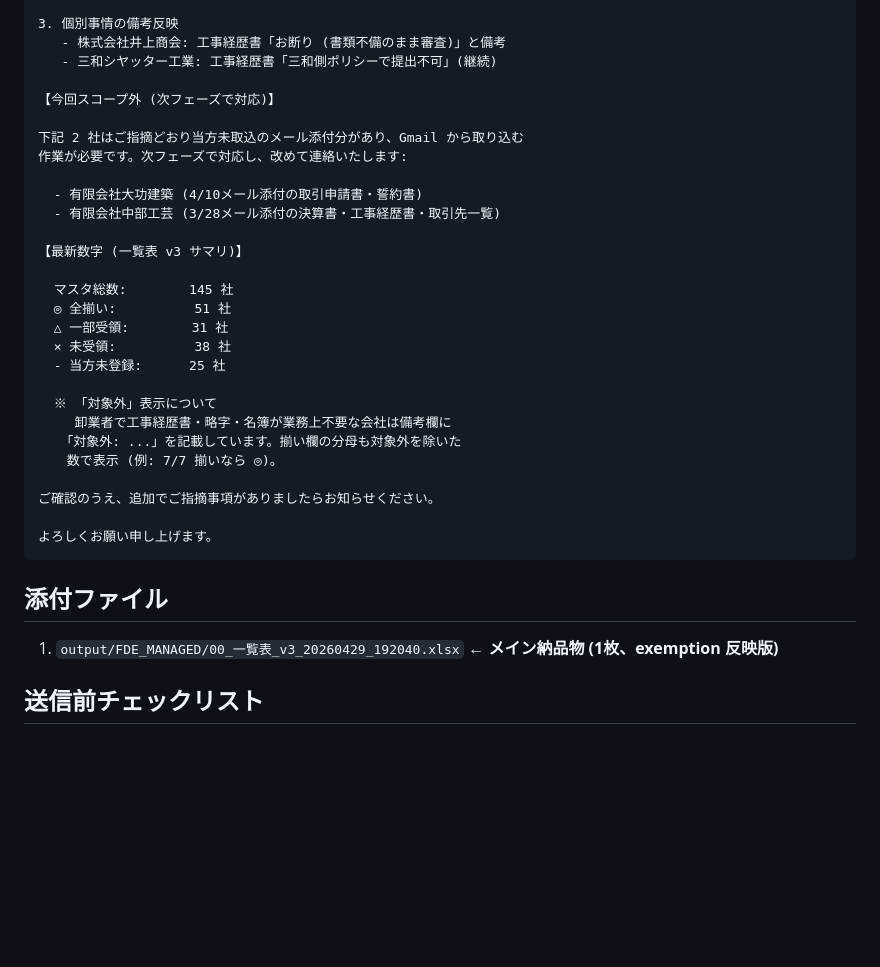
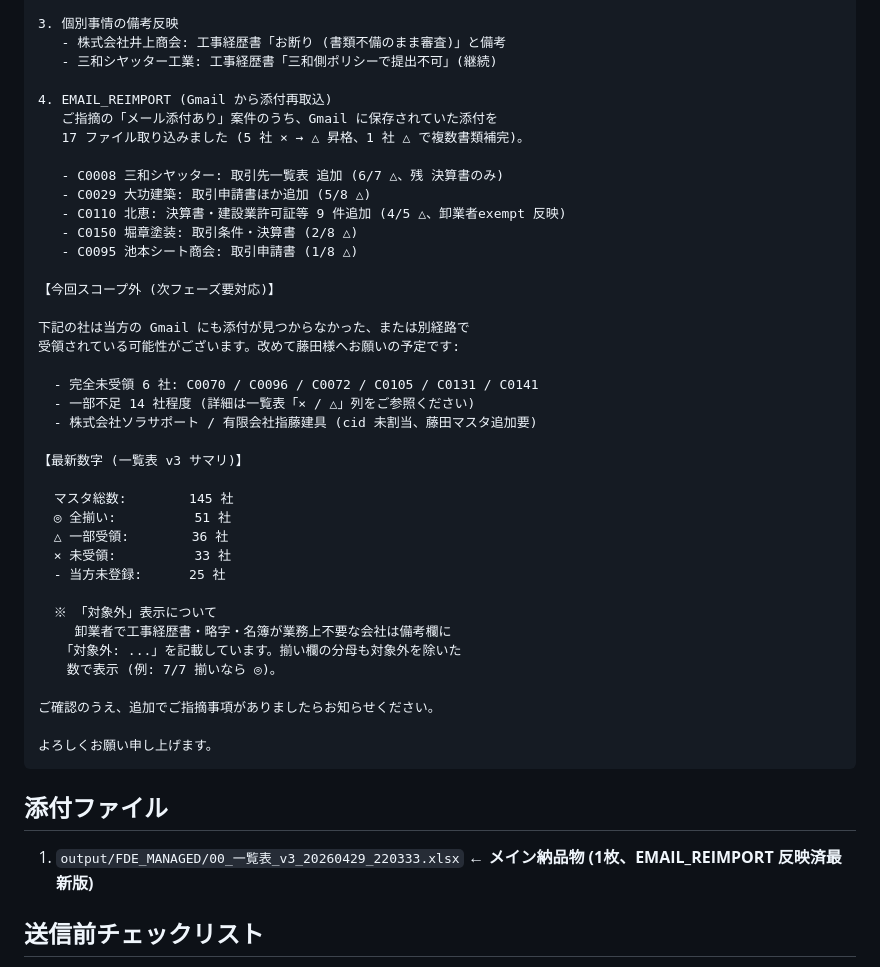
Before and after one commit to bubbleberry247/construction-permit-tracker, a Markdown page: docs/reply_to_fujita_20260429_v3.md, the part around the change. Rendered like a GitHub page; blank space fills up the shorter version.

Commit message:
docs: update 藤田 reply with EMAIL_REIMPORT 結果
- ◎ 51 / △ 36 / × 33 (× → △ 5 社昇格)
- EMAIL_REIMPORT 17 件取込結果を本文に追加
- 完全未受領 6 社 + 不足 14 社程度を明示
- 添付ファイル名を最新 (20260429_220333) に

Co-Authored-By: Claude Opus 4.7 (1M context) <noreply@anthropic.com>

```diff
--- a/docs/reply_to_fujita_20260429_v3.md
+++ b/docs/reply_to_fujita_20260429_v3.md
@@ -33,20 +33,31 @@
    - 株式会社井上商会: 工事経歴書「お断り (書類不備のまま審査)」と備考
    - 三和シヤッター工業: 工事経歴書「三和側ポリシーで提出不可」(継続)
 
-【今回スコープ外 (次フェーズで対応)】
+4. EMAIL_REIMPORT (Gmail から添付再取込)
+   ご指摘の「メール添付あり」案件のうち、Gmail に保存されていた添付を
+   17 ファイル取り込みました (5 社 × → △ 昇格、1 社 △ で複数書類補完)。
 
-下記 2 社はご指摘どおり当方未取込のメール添付分があり、Gmail から取り込む
-作業が必要です。次フェーズで対応し、改めて連絡いたします:
+   - C0008 三和シヤッター: 取引先一覧表 追加 (6/7 △、残 決算書のみ)
+   - C0029 大功建築: 取引申請書ほか追加 (5/8 △)
+   - C0110 北恵: 決算書・建設業許可証等 9 件追加 (4/5 △、卸業者exempt 反映)
+   - C0150 堀章塗装: 取引条件・決算書 (2/8 △)
+   - C0095 池本シート商会: 取引申請書 (1/8 △)
 
-  - 有限会社大功建築 (4/10メール添付の取引申請書・誓約書)
-  - 有限会社中部工芸 (3/28メール添付の決算書・工事経歴書・取引先一覧)
+【今回スコープ外 (次フェーズ要対応)】
+
+下記の社は当方の Gmail にも添付が見つからなかった、または別経路で
+受領されている可能性がございます。改めて藤田様へお願いの予定です:
+
+  - 完全未受領 6 社: C0070 / C0096 / C0072 / C0105 / C0131 / C0141
+  - 一部不足 14 社程度 (詳細は一覧表「× / △」列をご参照ください)
+  - 株式会社ソラサポート / 有限会社指藤建具 (cid 未割当、藤田マスタ追加要)
 
 【最新数字 (一覧表 v3 サマリ)】
 
   マスタ総数:        145 社
   ◎ 全揃い:          51 社
-  △ 一部受領:        31 社
-  × 未受領:          38 社
+  △ 一部受領:        36 社
+  × 未受領:          33 社
   - 当方未登録:      25 社
 
   ※ 「対象外」表示について
@@ -61,7 +72,7 @@
 
 ## 添付ファイル
 
-1. `output/FDE_MANAGED/00_一覧表_v3_20260429_192040.xlsx` ← **メイン納品物 (1枚、exemption 反映版)**
+1. `output/FDE_MANAGED/00_一覧表_v3_20260429_220333.xlsx` ← **メイン納品物 (1枚、EMAIL_REIMPORT 反映済最新版)**
 
 ## 送信前チェックリスト
 
```
